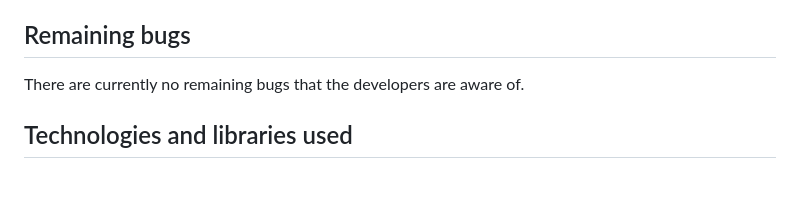
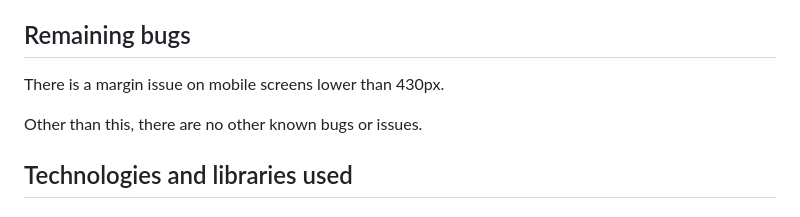
Before and after one commit to keironchaudhry/women-in-tech-hackathon, a Markdown page: README.md, the part around the change. Rendered like a GitHub page; blank space fills up the shorter version.

Commit message:
Readme commit: Update remaining bugs section

```diff
--- a/README.md
+++ b/README.md
@@ -305,7 +305,9 @@ Link will eventually be added with fixes in Kanban board.
 
 ## Remaining bugs
 
-There are currently no remaining bugs that the developers are aware of.
+There is a margin issue on mobile screens lower than 430px.
+
+Other than this, there are no other known bugs or issues.
 
 ## Technologies and libraries used
 
```
